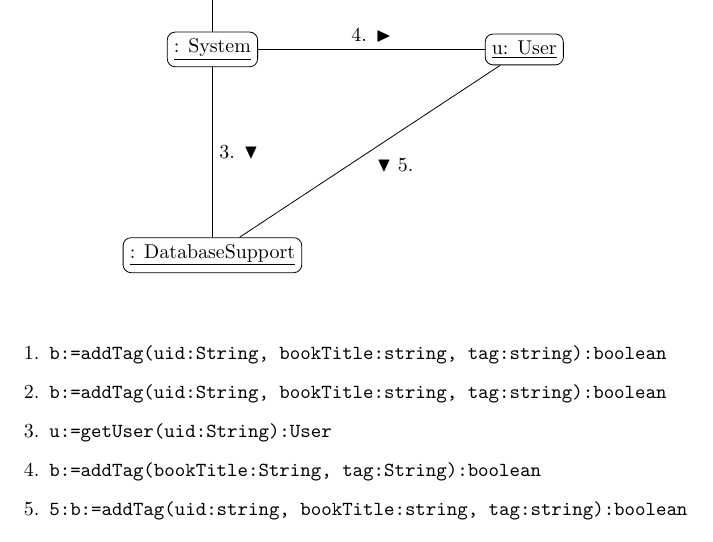
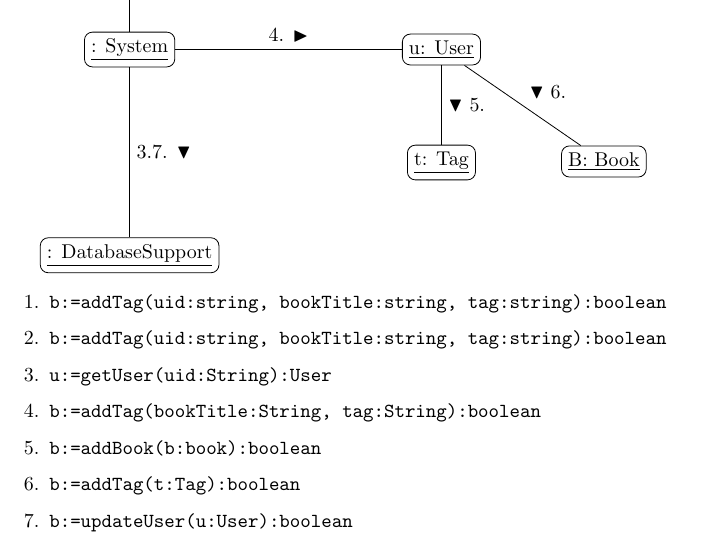
Before and after one commit to adamhammes/cs362, a LaTeX document (docs/interaction-diagrams/tag-book.tex): part of the page, cut so that both start at the same text. Compiled offline with pdfLaTeX.

Commit message:
Update tag-book.tex

```diff
--- a/docs/interaction-diagrams/tag-book.tex
+++ b/docs/interaction-diagrams/tag-book.tex
@@ -30,23 +30,28 @@
 \node[block, below = 3cm of controller] (system)     {\underline{: System}};
 \node[block, right = 4cm of system]     (user)       {\underline{u: User}};
 \node[block, below = 3cm of system]     (database)   {\underline{: DatabaseSupport}};
+\node[block, below right = 2cm of user]  (book)       {\underline{B: Book}};
+\node[block, below = 1.4cm of user] (tag)             {\underline{t: Tag}};
 
 \draw (start)      -- (controller) node[midway] {1. $\blacktriangledown$};
 \draw (controller) -- (system)     node[midway] {2. $\blacktriangledown$};
-\draw (system)     -- (database)   node[midway] {3. $\blacktriangledown$};
+\draw (system)     -- (database)   node[midway] {3.7. $\blacktriangledown$};
 \draw (system)     -- (user)       node[midway] {4. $\blacktriangleright$};
-\draw (user)       -- (database)   node[midway] {$\blacktriangledown$ 5.};
+\draw (user)       -- (tag)        node[midway] {$\blacktriangledown$ 5.};
+\draw (user)       -- (book)       node[midway] {$\blacktriangledown$ 6.};
 
 \end{tikzpicture}
 \end{center}
 
-\vspace{0.5cm}
+%\vspace{0.5cm}
 
 \begin{enumerate}
-  \item \texttt{b:=addTag(uid:String, bookTitle:string, tag:string):boolean}
-  \item \texttt{b:=addTag(uid:String, bookTitle:string, tag:string):boolean}
+  \item \texttt{b:=addTag(uid:string, bookTitle:string, tag:string):boolean}
+  \item \texttt{b:=addTag(uid:string, bookTitle:string, tag:string):boolean}
   \item \texttt{u:=getUser(uid:String):User}
   \item \texttt{b:=addTag(bookTitle:String, tag:String):boolean}
-  \item \texttt{5:b:=addTag(uid:string, bookTitle:string, tag:string):boolean}
+  \item \texttt{b:=addBook(b:book):boolean}
+  \item \texttt{b:=addTag(t:Tag):boolean}
+  \item \texttt{b:=updateUser(u:User):boolean}
 \end{enumerate}
 \end{document}
```
